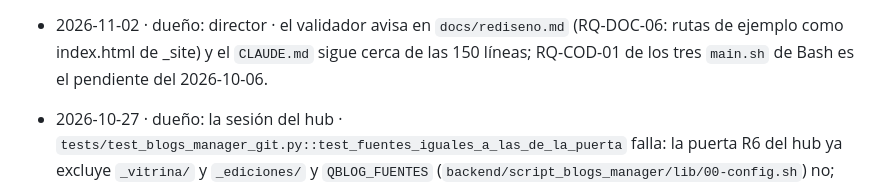
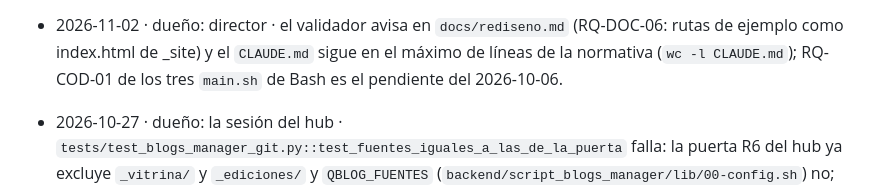
Before and after one commit to achalmed/scripts_for_quarto, a Markdown page: estado.md, the part around the change. Rendered like a GitHub page.

Commit message:
estado: sin cifras que envejecen
Co-Authored-By: Claude Fable 5.1 <noreply@anthropic.com>

```diff
--- a/estado.md
+++ b/estado.md
@@ -49,7 +49,7 @@ nada en curso
   caché); las operaciones de metadatos no muestran el plan de la ventana (la CLI simula con `--dry-run`); «Configurar
   atajos…» y «Configurar barras…» no existen (como en toda la familia).
 - 2026-11-02 · dueño: director · el validador avisa en `docs/rediseno.md` (RQ-DOC-06: rutas de ejemplo como index.html de _site) y
-  el `CLAUDE.md` sigue cerca de las 150 líneas; RQ-COD-01 de los tres `main.sh` de Bash es el pendiente del 2026-10-06.
+  el `CLAUDE.md` sigue en el máximo de líneas de la normativa (`wc -l CLAUDE.md`); RQ-COD-01 de los tres `main.sh` de Bash es el pendiente del 2026-10-06.
 
 - 2026-10-27 · dueño: la sesión del hub · `tests/test_blogs_manager_git.py::test_fuentes_iguales_a_las_de_la_puerta` falla: la puerta R6 del hub ya excluye `_vitrina/` y `_ediciones/` y `QBLOG_FUENTES` (`backend/script_blogs_manager/lib/00-config.sh`) no; no viene de la sesión 9.
 - 2026-10-06 · dueño: director · `core/suites.py probar --repo quarto-studio`: RQ-MAN-05 en `pub_index_symlink` y en `quarto_studio` (escriben en `vault`, pero el manifiesto no declara ese `escribe_en` para el proyecto); se corrige en `meta/workspace.yml`.
```
